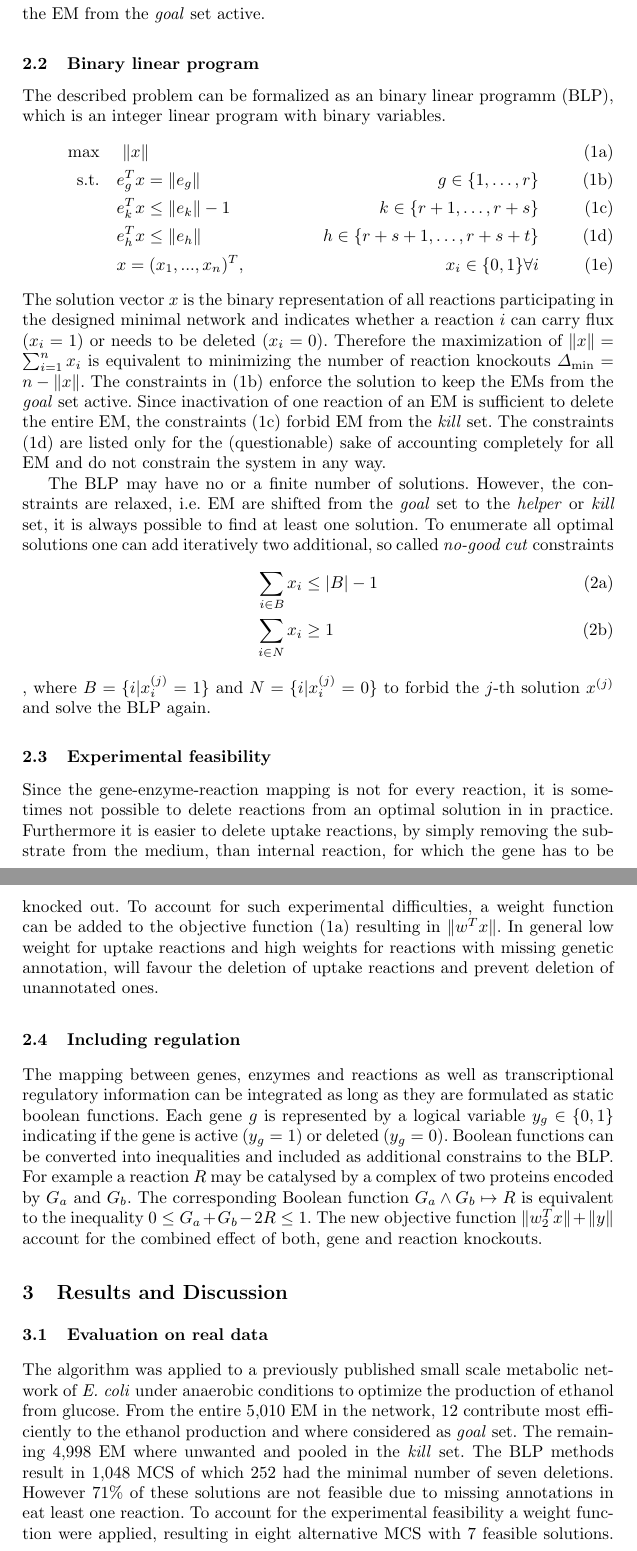
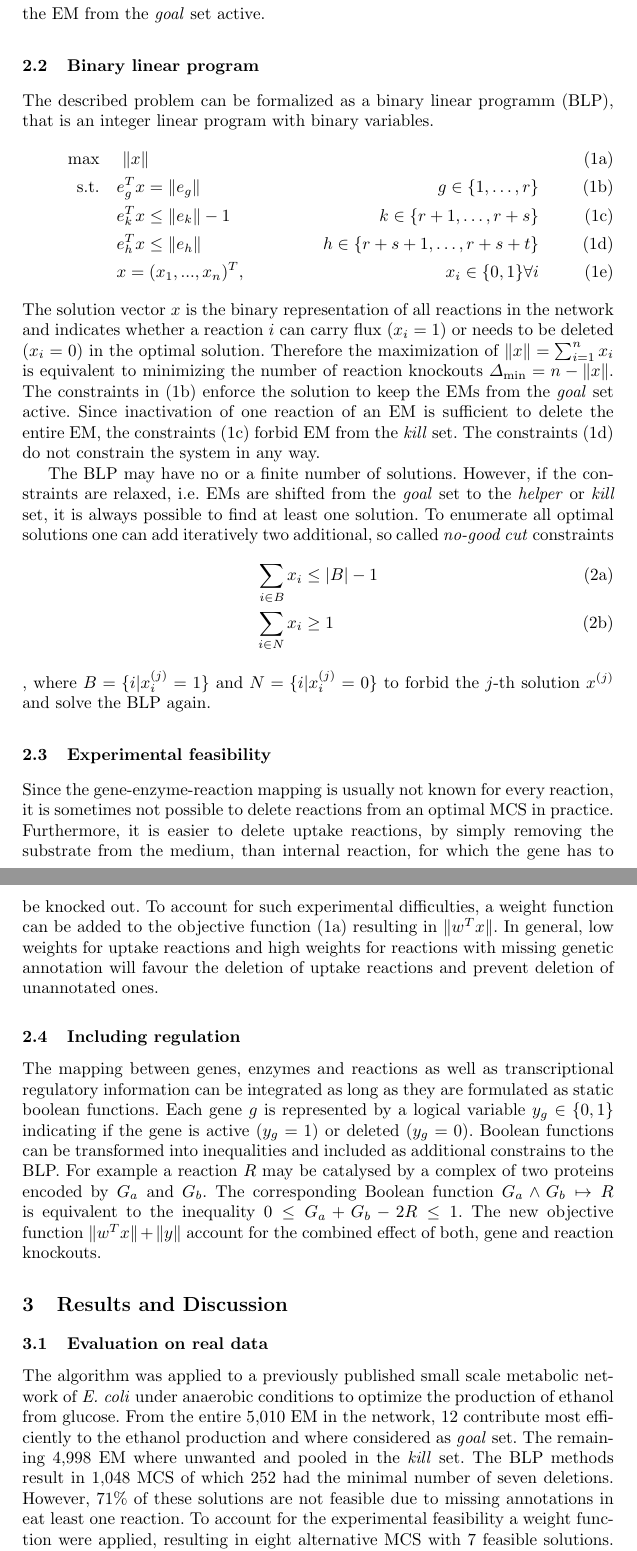
Before and after one commit to ibn-salem/MolNetB, a LaTeX paper (ema_script.tex): two parts of pages 2 and 3 of 4, joined at a grey line, cut so that both start at the same text. Compiled offline with pdfLaTeX; a missing bibliography style is replaced by a similar one.

Commit message:
small changes in script

```diff
--- a/ema_script.tex
+++ b/ema_script.tex
@@ -71,15 +62,13 @@ The \emph{kill} set $\{e_{r+1}, ..., e_{r+s}\}$ contains all unwanted EM,
 that have to be deleted from the network.
 Finally all other EM that are tolerated and may be active or inactive in
 the target design are pooled in the \emph{helper} set $\{e_{r+s+1}, ..., e_{r+s+t}\}$.
-%The Problem is now to find a set of reaction deletions with minimal
-%cardinality
 The Problem is now to find a \emph{minimal cut set} (MCS) of reaction deletions
 that inactivates all unwanted EM from the \emph{kill} set and leave the
 EM from the \emph{goal} set active.
 
 \subsection{Binary linear program}
-The described problem can be formalized as an binary linear programm (BLP),
-which is an integer linear program with binary variables.
+The described problem can be formalized as a binary linear programm (BLP),
+that is an integer linear program with binary variables.
 \begin{subequations}
     \begin{align}
         \max \quad  & ~\|x\|    \label{eq:objfunc}\\
@@ -90,20 +79,20 @@ which is an integer linear program with binary variables.
         \end{align}
 \end{subequations}
 The solution vector $x$ is the binary representation of all reactions
-participating in the designed minimal network and indicates whether a reaction
-$i$ can carry flux ($x_{i} = 1)$ or needs to be deleted ($x_{i} = 0$).
+in the network and indicates whether a reaction
+$i$ can carry flux ($x_{i} = 1)$ or needs to be deleted ($x_{i} = 0$) in
+the optimal solution.
 Therefore the maximization of $\|x\| = \sum_{i=1}^{n} x_{i}$ is equivalent
 to minimizing the number of reaction knockouts $\Delta_{\min} = n - \|x\|$.
 The constraints in (\ref{eq:goal}) enforce the solution to keep the
 EMs from the \emph{goal} set active.
 Since inactivation of one reaction of an EM is sufficient to delete the
 entire EM, the constraints (\ref{eq:kill}) forbid EM from the \emph{kill} set.
-The constraints (\ref{eq:help}) are listed only for the (questionable)
-sake of accounting completely for all EM
-and do not constrain the system in any way.
+The constraints (\ref{eq:help})
+do not constrain the system in any way.
 
 The BLP may have no or a finite number of solutions.
-However, the constraints are relaxed, i.e. EM are shifted from the
+However, if the constraints are relaxed, i.e. EMs are shifted from the
 \emph{goal} set to the \emph{helper} or \emph{kill} set,
 it is always possible to find at least one solution.
 To enumerate all optimal solutions one can add iteratively
@@ -119,16 +107,16 @@ where $B = \{i |x_{i}^{(j)} = 1\}$ and $N = \{i |x_{i}^{(j)} = 0\}$ to
 forbid the $j$-th solution $x^{(j)}$ and solve the BLP again.
 
 \subsection{Experimental feasibility}
-Since the gene-enzyme-reaction mapping is not for every reaction, it is
-sometimes not possible to delete reactions from an optimal solution in
-in practice. Furthermore it is easier to delete uptake reactions, by simply
+Since the gene-enzyme-reaction mapping is usually not known for every reaction,
+it is sometimes not possible to delete reactions from an optimal MCS in practice.
+Furthermore, it is easier to delete uptake reactions, by simply
 removing the substrate from the medium, than internal reaction, for which the
 gene has to be knocked out.
 To account for such experimental difficulties, a weight function can be
 added to the objective function (\ref{eq:objfunc})
 resulting in $\|w^{T}x\|$.
-In general low weight for uptake reactions and high weights for reactions
-with missing genetic annotation, will favour the deletion of uptake reactions
+In general, low weights for uptake reactions and high weights for reactions
+with missing genetic annotation will favour the deletion of uptake reactions
 and prevent deletion of unannotated ones.
 
 \subsection{Including regulation}
@@ -137,13 +125,13 @@ regulatory information can be integrated as long as they are formulated
 as static boolean functions. Each gene $g$ is represented by a logical variable
 $y_{g} \in \{0,1\}$ indicating if the gene is active ($y_{g}=1$) or
 deleted ($y_{g}=0$).
-Boolean functions can be converted into inequalities and included as
+Boolean functions can be transformed into inequalities and included as
 additional constrains to the BLP.
 For example a reaction $R$ may be catalysed by a complex of two proteins encoded
 by $G_{a}$ and $G_{b}$. The corresponding Boolean function
 $G_{a} \land G_{b} \mapsto R$ is equivalent to the inequality
 $0 \leq G_{a} + G_{b} - 2R \leq 1$.
-The new objective function $\|w_{2}^{T} x \| + \|y\|$ account for
+The new objective function $\|w^{T} x \| + \|y\|$ account for
 the combined effect of both, gene and reaction knockouts.
 
 %%%%%%%%%%%%%%%%%%%%%%%%%%%%%%%%%%%%%%%%%%%%%%%%%%%%%%%%%%%%%%%%%%%%%%%%
```
Also changed, not shown: ema_script.tex (24 more changed lines).
